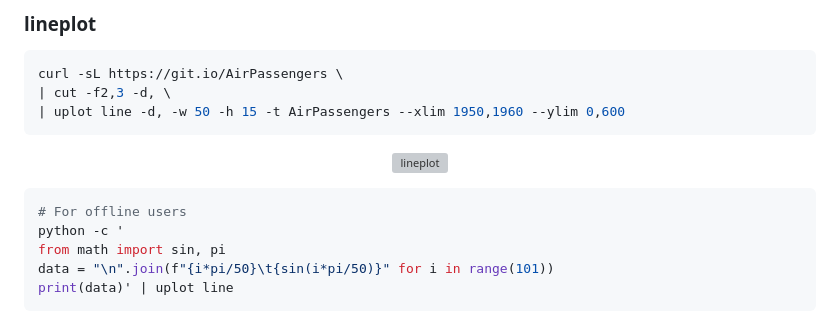
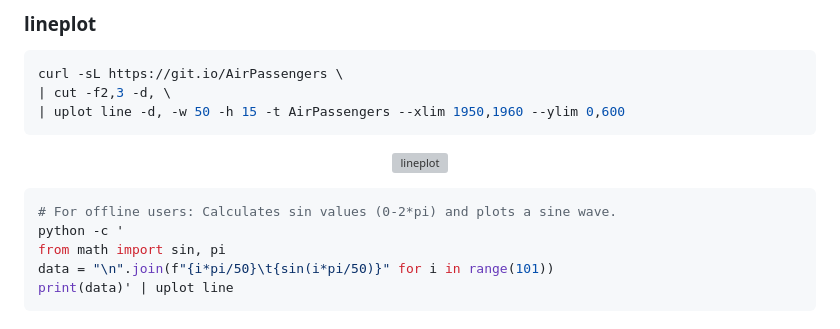
Before and after one commit to red-data-tools/YouPlot, a Markdown page: README.md, the part around the change. Drawn GitHub-style; grey boxes are pictures that could not be loaded.

````diff
--- a/README.md
+++ b/README.md
@@ -79,7 +79,7 @@ curl -sL https://git.io/AirPassengers \
 </p>
 
 ```sh
-# For offline users
+# For offline users: Calculates sin values (0-2*pi) and plots a sine wave.
 python -c '
 from math import sin, pi
 data = "\n".join(f"{i*pi/50}\t{sin(i*pi/50)}" for i in range(101))
````
